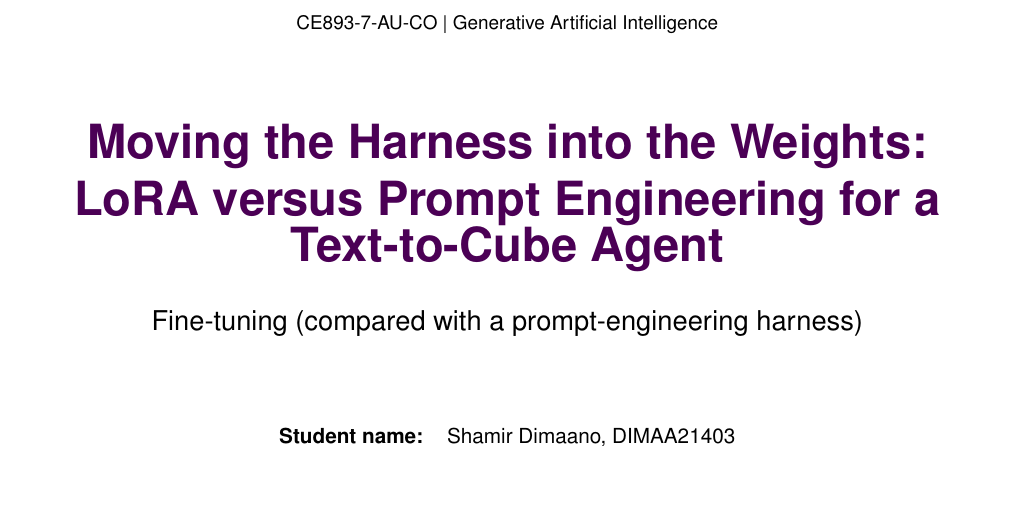
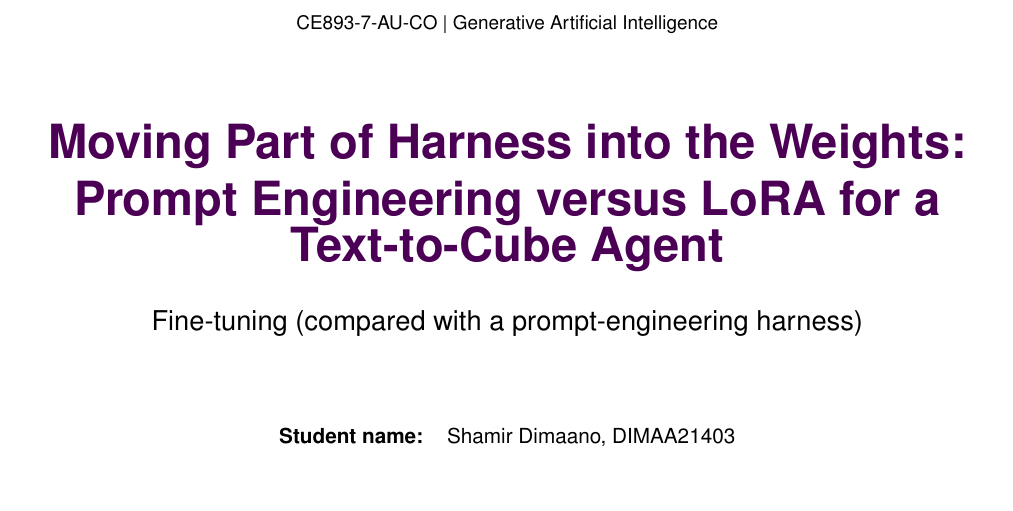
Before and after one commit to shamx9ir/msc-ce893, a LaTeX document (report/main_outline.tex, which reads report/report_outline.tex): part of page 1 of 10, cut so that both start at the same text. Compiled offline with pdfLaTeX.

Commit message:
Report: new title (prompt engineering versus LoRA)
Co-Authored-By: Claude Opus 5.5 <noreply@anthropic.com>
Claude-Session: https://claude.ai/code/session_01MCdoTcAL2KFRNqi1d7r3eA

```diff
--- a/report/report_outline.tex
+++ b/report/report_outline.tex
@@ -3,7 +3,7 @@
 \vspace*{1.6cm}
 {\small CE893-7-AU-CO \textbar{} Generative Artificial Intelligence}\par
 \vspace{1.1cm}
-{\Huge\bfseries\color{essexpurple}Moving the Harness into the Weights:\\[0.2em] LoRA versus Prompt Engineering for a Text-to-Cube Agent}\par
+{\Huge\bfseries\color{essexpurple}Moving Part of Harness into the Weights:\\[0.2em] Prompt Engineering versus LoRA for a Text-to-Cube Agent}\par
 \vspace{0.5cm}
 {\Large Fine-tuning (compared with a prompt-engineering harness)}\par
 \vspace{1.4cm}
```
Also changed, not shown: report/report.tex (+1 -1 lines), report/main.pdf, report/main_outline.pdf.
